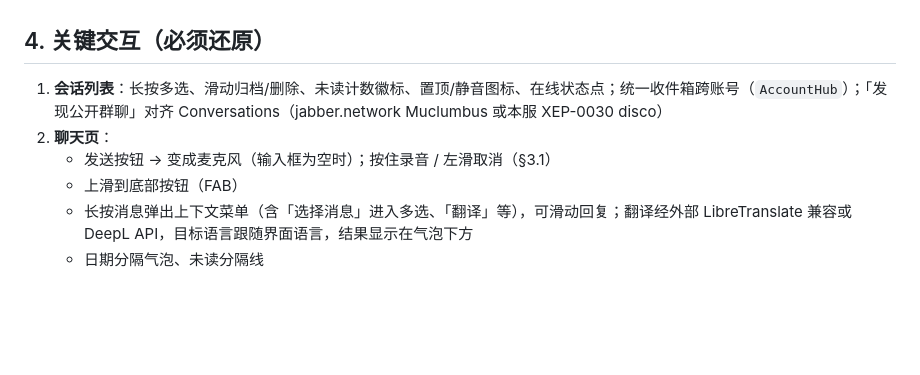
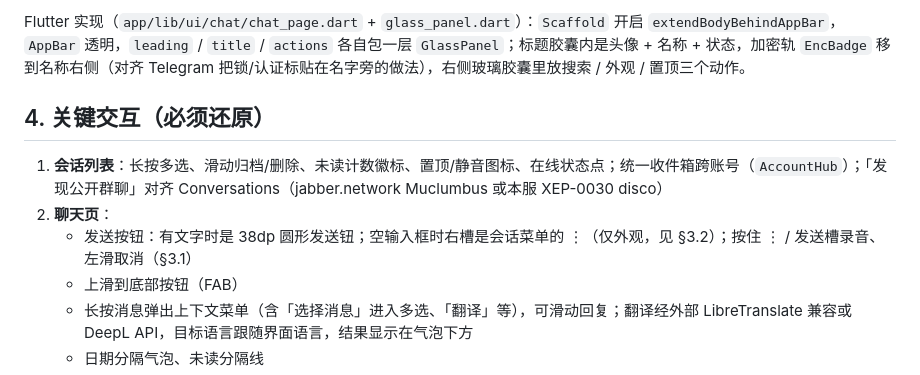
Before and after one commit to resonchat-org/resonchat, a Markdown page: docs/05-ui-telegram.md, the part around one of its changes. Rendered like a GitHub page; blank space fills up the shorter version.

```diff
--- a/docs/05-ui-telegram.md
+++ b/docs/05-ui-telegram.md
@@ -109,9 +128,10 @@
+Flutter 实现（`app/lib/ui/chat/chat_page.dart` + `glass_panel.dart`）：`Scaffold` 开启 `extendBodyBehindAppBar`，`AppBar` 透明，`leading` / `title` / `actions` 各自包一层 `GlassPanel`；标题胶囊内是头像 + 名称 + 状态，加密轨 `EncBadge` 移到名称右侧（对齐 Telegram 把锁/认证标贴在名字旁的做法），右侧玻璃胶囊里放搜索 / 外观 / 置顶三个动作。
 
 ## 4. 关键交互（必须还原）
 
 1. **会话列表**：长按多选、滑动归档/删除、未读计数徽标、置顶/静音图标、在线状态点；统一收件箱跨账号（`AccountHub`）；「发现公开群聊」对齐 Conversations（jabber.network Muclumbus 或本服 XEP-0030 disco）
 2. **聊天页**：
-   - 发送按钮 → 变成麦克风（输入框为空时）；按住录音 / 左滑取消（§3.1）
+   - 发送按钮：有文字时是 38dp 圆形发送钮；空输入框时右槽是会话菜单的 ⋮（仅外观，见 §3.2）；按住 ⋮ / 发送槽录音、左滑取消（§3.1）
    - 上滑到底部按钮（FAB）
    - 长按消息弹出上下文菜单（含「选择消息」进入多选、「翻译」等），可滑动回复；翻译经外部 LibreTranslate 兼容或 DeepL API，目标语言跟随界面语言，结果显示在气泡下方
    - 日期分隔气泡、未读分隔线
```
Also changed, not shown: other parts of docs/05-ui-telegram.md (+29 -10 lines).
